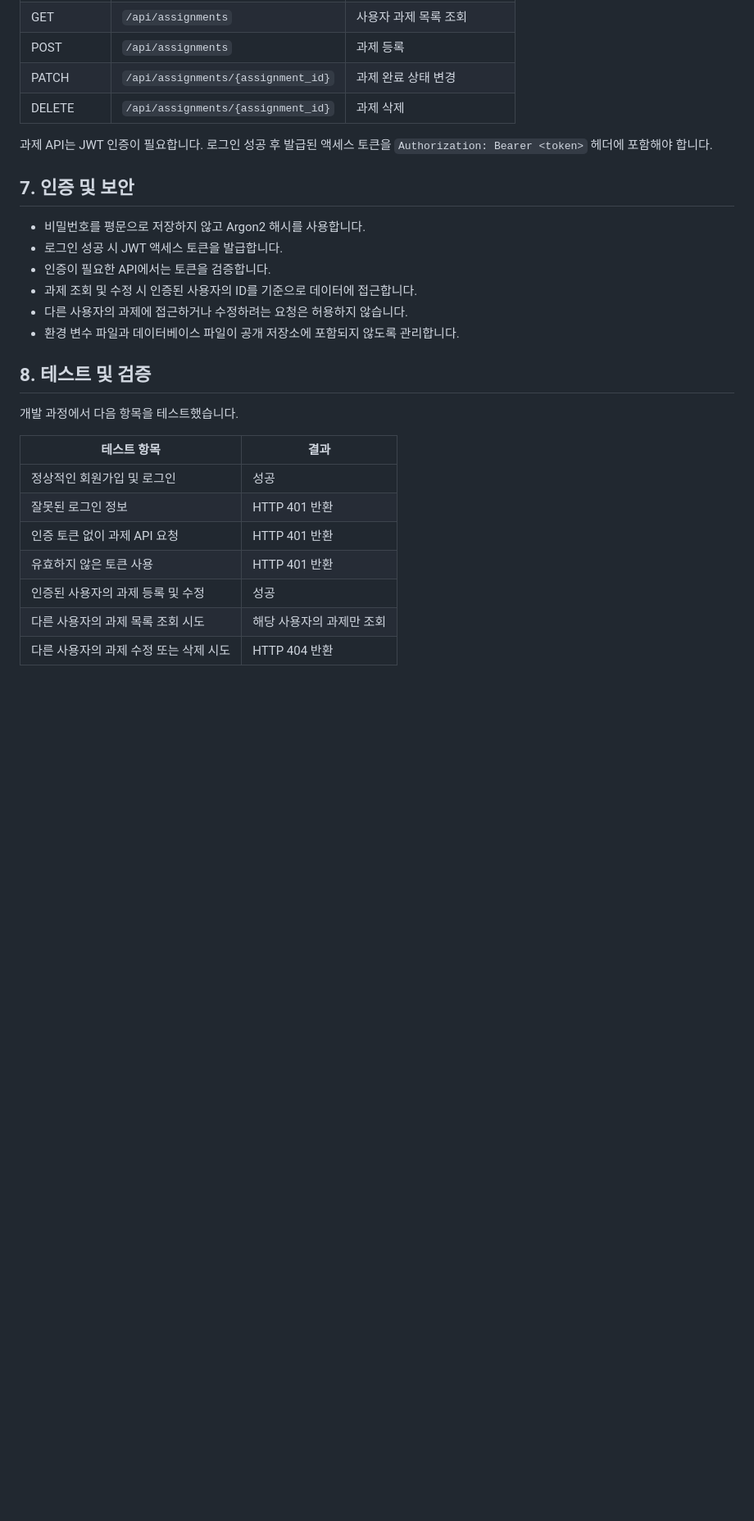
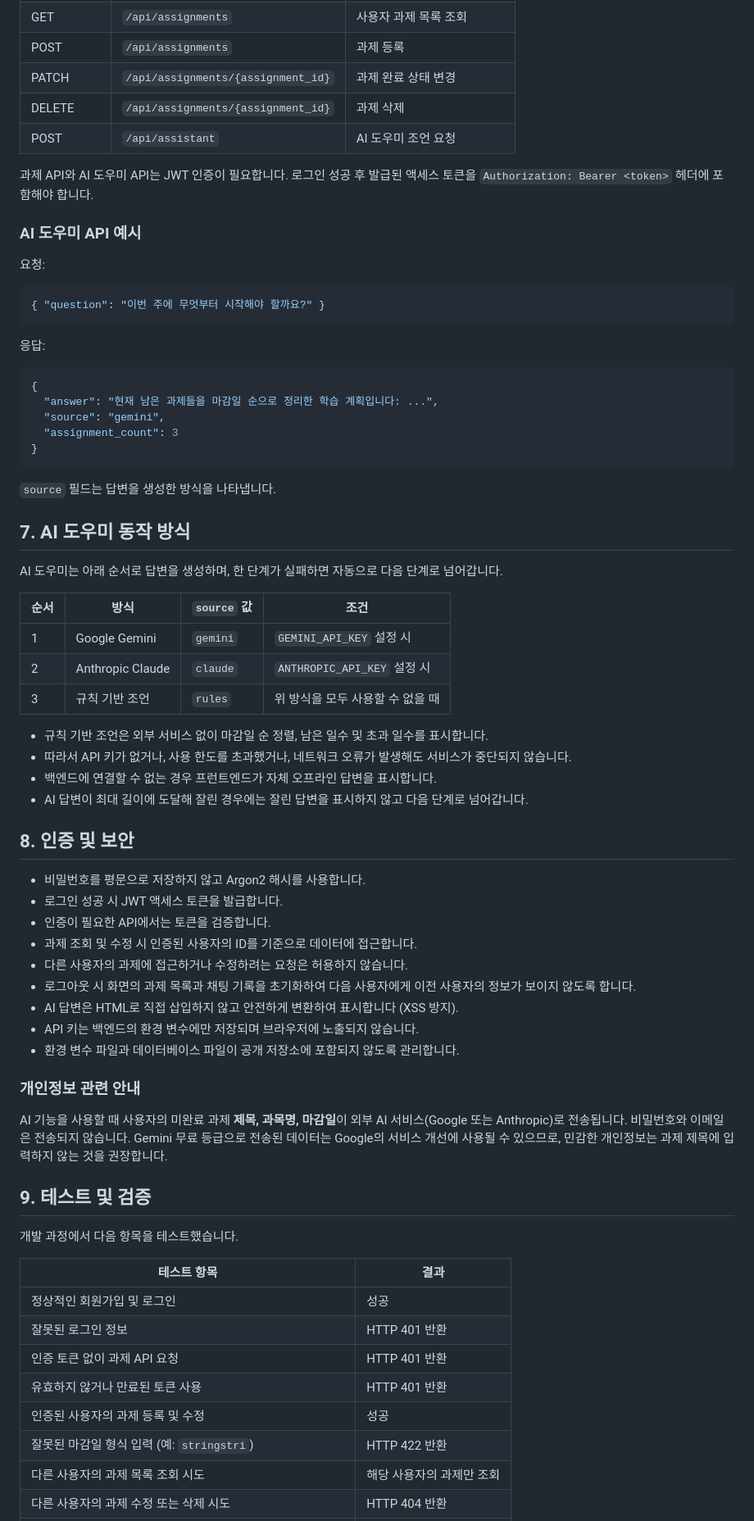
Before and after one commit to moburx/AI-Campus-Assistant, a Markdown page: README.md, the part around one of its changes. Shown at 82% size. Drawn GitHub-style; blank space fills up the shorter version.

Commit message:
Update README with AI assistant section

````diff
--- a/README.md
+++ b/README.md
@@ -120,19 +149,62 @@ ACCESS_TOKEN_EXPIRE_MINUTES=30
 | POST | `/api/assignments` | 과제 등록 |
 | PATCH | `/api/assignments/{assignment_id}` | 과제 완료 상태 변경 |
 | DELETE | `/api/assignments/{assignment_id}` | 과제 삭제 |
+| POST | `/api/assistant` | AI 도우미 조언 요청 |
 
-과제 API는 JWT 인증이 필요합니다. 로그인 성공 후 발급된 액세스 토큰을 `Authorization: Bearer <token>` 헤더에 포함해야 합니다.
+과제 API와 AI 도우미 API는 JWT 인증이 필요합니다. 로그인 성공 후 발급된 액세스 토큰을 `Authorization: Bearer <token>` 헤더에 포함해야 합니다.
 
-## 7. 인증 및 보안
+### AI 도우미 API 예시
+
+요청:
+
+```json
+{ "question": "이번 주에 무엇부터 시작해야 할까요?" }
+```
+
+응답:
+
+```json
+{
+  "answer": "현재 남은 과제들을 마감일 순으로 정리한 학습 계획입니다: ...",
+  "source": "gemini",
+  "assignment_count": 3
+}
+```
+
+`source` 필드는 답변을 생성한 방식을 나타냅니다.
+
+## 7. AI 도우미 동작 방식
+
+AI 도우미는 아래 순서로 답변을 생성하며, 한 단계가 실패하면 자동으로 다음 단계로 넘어갑니다.
+
+| 순서 | 방식 | `source` 값 | 조건 |
+|---|---|---|---|
+| 1 | Google Gemini | `gemini` | `GEMINI_API_KEY` 설정 시 |
+| 2 | Anthropic Claude | `claude` | `ANTHROPIC_API_KEY` 설정 시 |
+| 3 | 규칙 기반 조언 | `rules` | 위 방식을 모두 사용할 수 없을 때 |
+
+- 규칙 기반 조언은 외부 서비스 없이 마감일 순 정렬, 남은 일수 및 초과 일수를 표시합니다.
+- 따라서 API 키가 없거나, 사용 한도를 초과했거나, 네트워크 오류가 발생해도 서비스가 중단되지 않습니다.
+- 백엔드에 연결할 수 없는 경우 프런트엔드가 자체 오프라인 답변을 표시합니다.
+- AI 답변이 최대 길이에 도달해 잘린 경우에는 잘린 답변을 표시하지 않고 다음 단계로 넘어갑니다.
+
+## 8. 인증 및 보안
 
 - 비밀번호를 평문으로 저장하지 않고 Argon2 해시를 사용합니다.
 - 로그인 성공 시 JWT 액세스 토큰을 발급합니다.
 - 인증이 필요한 API에서는 토큰을 검증합니다.
 - 과제 조회 및 수정 시 인증된 사용자의 ID를 기준으로 데이터에 접근합니다.
 - 다른 사용자의 과제에 접근하거나 수정하려는 요청은 허용하지 않습니다.
+- 로그아웃 시 화면의 과제 목록과 채팅 기록을 초기화하여 다음 사용자에게 이전 사용자의 정보가 보이지 않도록 합니다.
+- AI 답변은 HTML로 직접 삽입하지 않고 안전하게 변환하여 표시합니다 (XSS 방지).
+- API 키는 백엔드의 환경 변수에만 저장되며 브라우저에 노출되지 않습니다.
 - 환경 변수 파일과 데이터베이스 파일이 공개 저장소에 포함되지 않도록 관리합니다.
 
-## 8. 테스트 및 검증
+### 개인정보 관련 안내
+
+AI 기능을 사용할 때 사용자의 미완료 과제 **제목, 과목명, 마감일**이 외부 AI 서비스(Google 또는 Anthropic)로 전송됩니다. 비밀번호와 이메일은 전송되지 않습니다. Gemini 무료 등급으로 전송된 데이터는 Google의 서비스 개선에 사용될 수 있으므로, 민감한 개인정보는 과제 제목에 입력하지 않는 것을 권장합니다.
+
+## 9. 테스트 및 검증
 
 개발 과정에서 다음 항목을 테스트했습니다.
 
@@ -141,7 +213,8 @@ ACCESS_TOKEN_EXPIRE_MINUTES=30
 | 정상적인 회원가입 및 로그인 | 성공 |
 | 잘못된 로그인 정보 | HTTP 401 반환 |
 | 인증 토큰 없이 과제 API 요청 | HTTP 401 반환 |
-| 유효하지 않은 토큰 사용 | HTTP 401 반환 |
+| 유효하지 않거나 만료된 토큰 사용 | HTTP 401 반환 |
 | 인증된 사용자의 과제 등록 및 수정 | 성공 |
+| 잘못된 마감일 형식 입력 (예: `stringstri`) | HTTP 422 반환 |
 | 다른 사용자의 과제 목록 조회 시도 | 해당 사용자의 과제만 조회 |
 | 다른 사용자의 과제 수정 또는 삭제 시도 | HTTP 404 반환 |
````
Also changed, not shown: other parts of README.md (+49 -15 lines).
